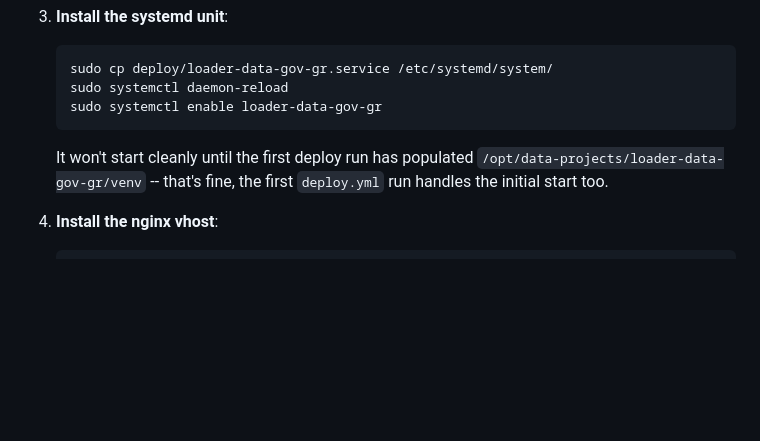
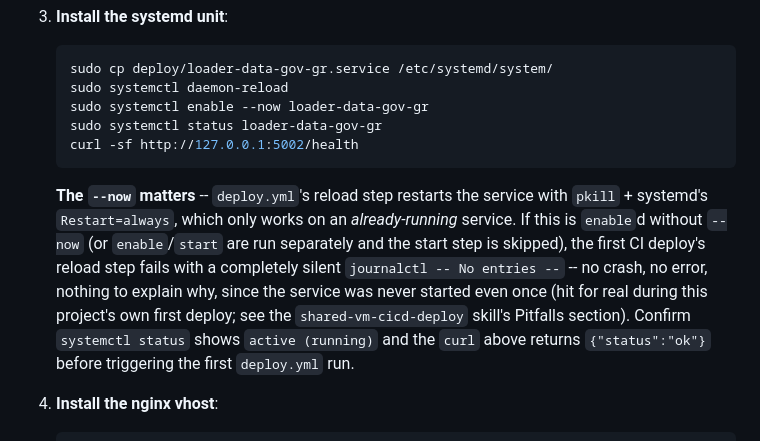
Before and after one commit to OpenDataGR/loader-data-gov-gr, a Markdown page: deploy/README.md, the part around the change. Rendered like a GitHub page; blank space fills up the shorter version.

Commit message:
Fix deploy/README.md: systemd step needs enable --now, not just enable
Hit for real on this project's own first deploy: enable without --now
left the service registered but never started, and deploy.yml's
pkill + Restart=always reload step can't bootstrap a service that was
never running in the first place -- it just fails with a completely
silent `journalctl -- No entries --`, no crash, no error. Fixed the
step here and added the failure mode to the shared-vm-cicd-deploy
skill's own Pitfalls section so the next project onboarded to this VM
doesn't hit the same dead end.
Co-Authored-By: Claude Sonnet 5 <noreply@anthropic.com>

````diff
--- a/deploy/README.md
+++ b/deploy/README.md
@@ -56,11 +56,22 @@ vhost keyed by `server_name`). Confirmed against the real, working
    ```bash
    sudo cp deploy/loader-data-gov-gr.service /etc/systemd/system/
    sudo systemctl daemon-reload
-   sudo systemctl enable loader-data-gov-gr
+   sudo systemctl enable --now loader-data-gov-gr
+   sudo systemctl status loader-data-gov-gr
+   curl -sf http://127.0.0.1:5002/health
    ```
-   It won't start cleanly until the first deploy run has populated
-   `/opt/data-projects/loader-data-gov-gr/venv` -- that's fine, the
-   first `deploy.yml` run handles the initial start too.
+   **The `--now` matters** -- `deploy.yml`'s reload step restarts the
+   service with `pkill` + systemd's `Restart=always`, which only works
+   on an *already-running* service. If this is `enable`d without
+   `--now` (or `enable`/`start` are run separately and the start step
+   is skipped), the first CI deploy's reload step fails with a
+   completely silent `journalctl -- No entries --` -- no crash, no
+   error, nothing to explain why, since the service was never started
+   even once (hit for real during this project's own first deploy; see
+   the `shared-vm-cicd-deploy` skill's Pitfalls section). Confirm
+   `systemctl status` shows `active (running)` and the `curl` above
+   returns `{"status":"ok"}` before triggering the first `deploy.yml`
+   run.
 
 4. **Install the nginx vhost**:
    ```bash
````
